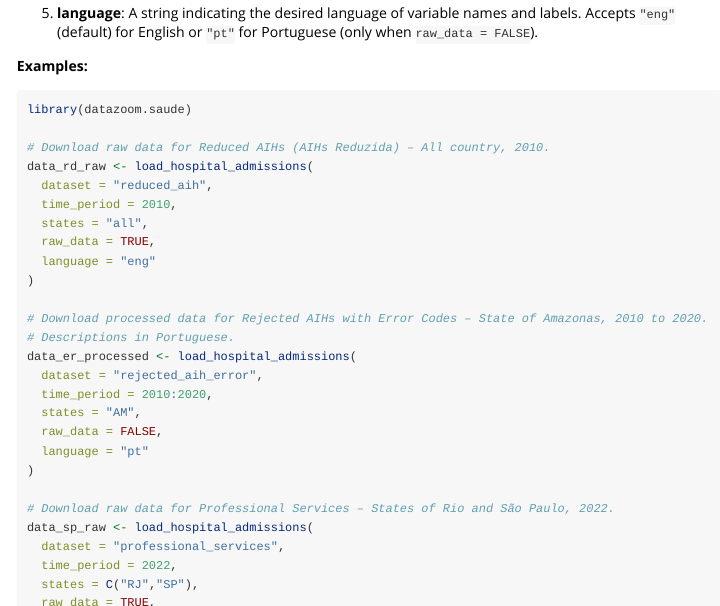
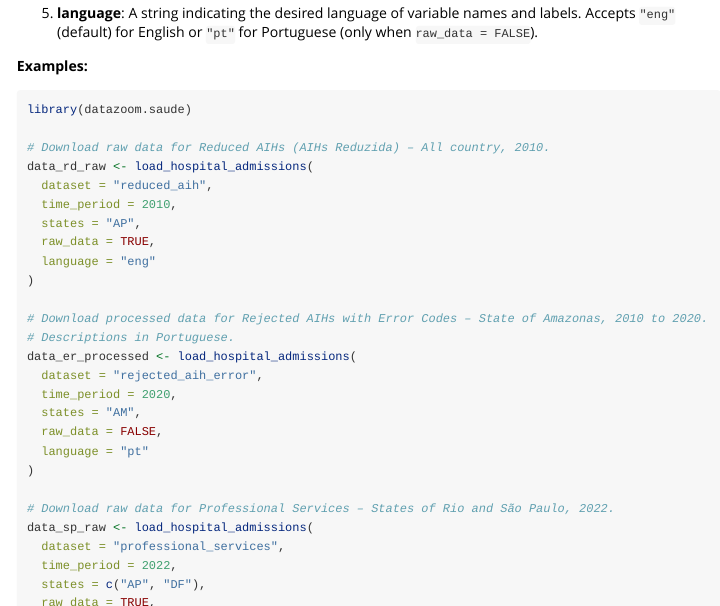
Before and after one commit to datazoompuc/datazoom.saude, an R Markdown document (vignettes/HOSPITAL_ADMISSIONS.Rmd): the page in a window 1100 px wide, from 750 px down, and a second part further down, joined at a grey line. Rendered offline with R 4.5, knitr and Pandoc, with nearby package versions.

Commit message:
fast examples
previous examples demanded running serveral (10) years and states that are too heavy

```diff
--- a/vignettes/HOSPITAL_ADMISSIONS.Rmd
+++ b/vignettes/HOSPITAL_ADMISSIONS.Rmd
@@ -51,7 +51,7 @@ library(datazoom.saude)
 data_rd_raw <- load_hospital_admissions(
   dataset = "reduced_aih",
   time_period = 2010,
-  states = "all",
+  states = "AP",
   raw_data = TRUE,
   language = "eng"
 )
@@ -60,7 +60,7 @@ data_rd_raw <- load_hospital_admissions(
 # Descriptions in Portuguese.
 data_er_processed <- load_hospital_admissions(
   dataset = "rejected_aih_error",
-  time_period = 2010:2020,
+  time_period = 2020,
   states = "AM",
   raw_data = FALSE,
   language = "pt"
@@ -70,7 +70,7 @@ data_er_processed <- load_hospital_admissions(
 data_sp_raw <- load_hospital_admissions(
   dataset = "professional_services",
   time_period = 2022,
-  states = C("RJ","SP"),
+  states = c("AP", "DF"),
   raw_data = TRUE,
   language = "eng"
 )
```
